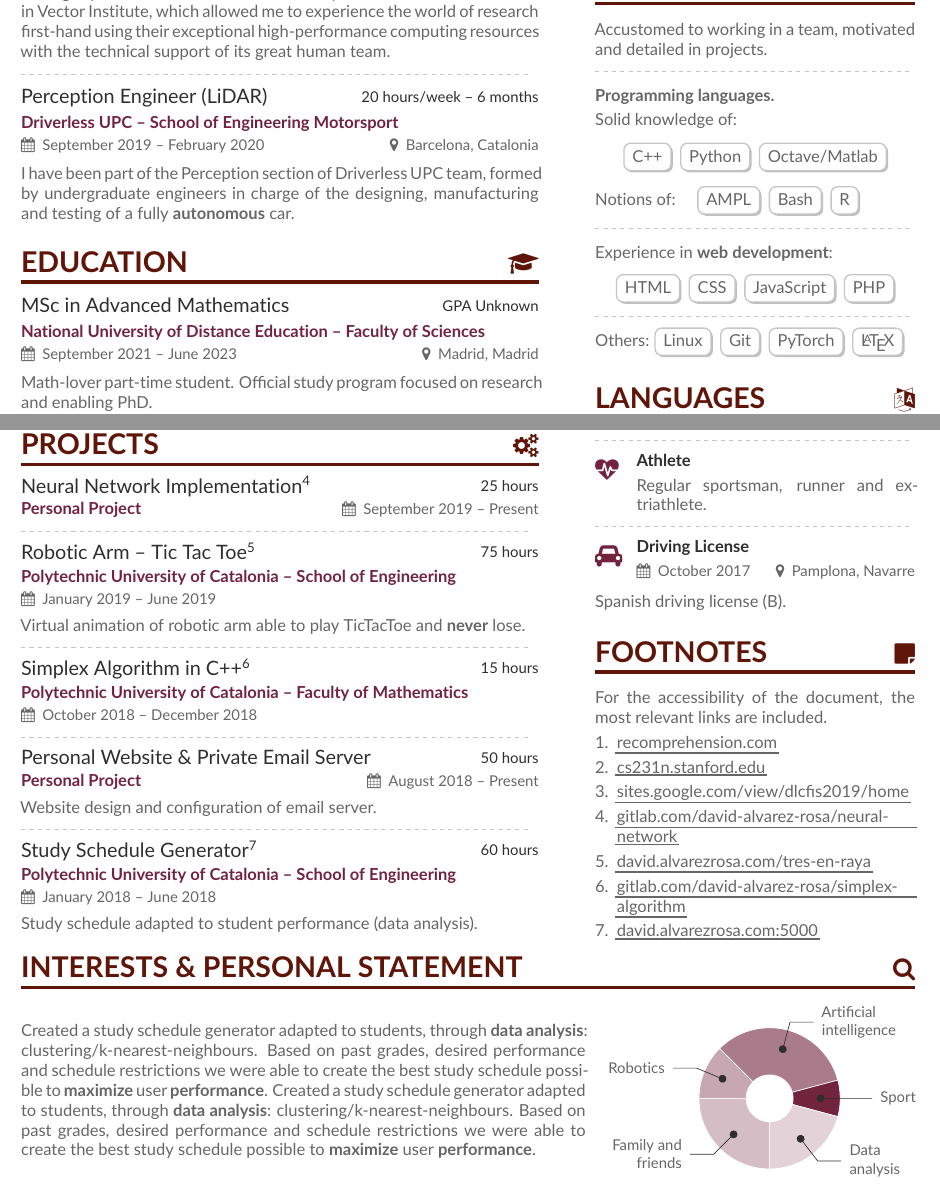
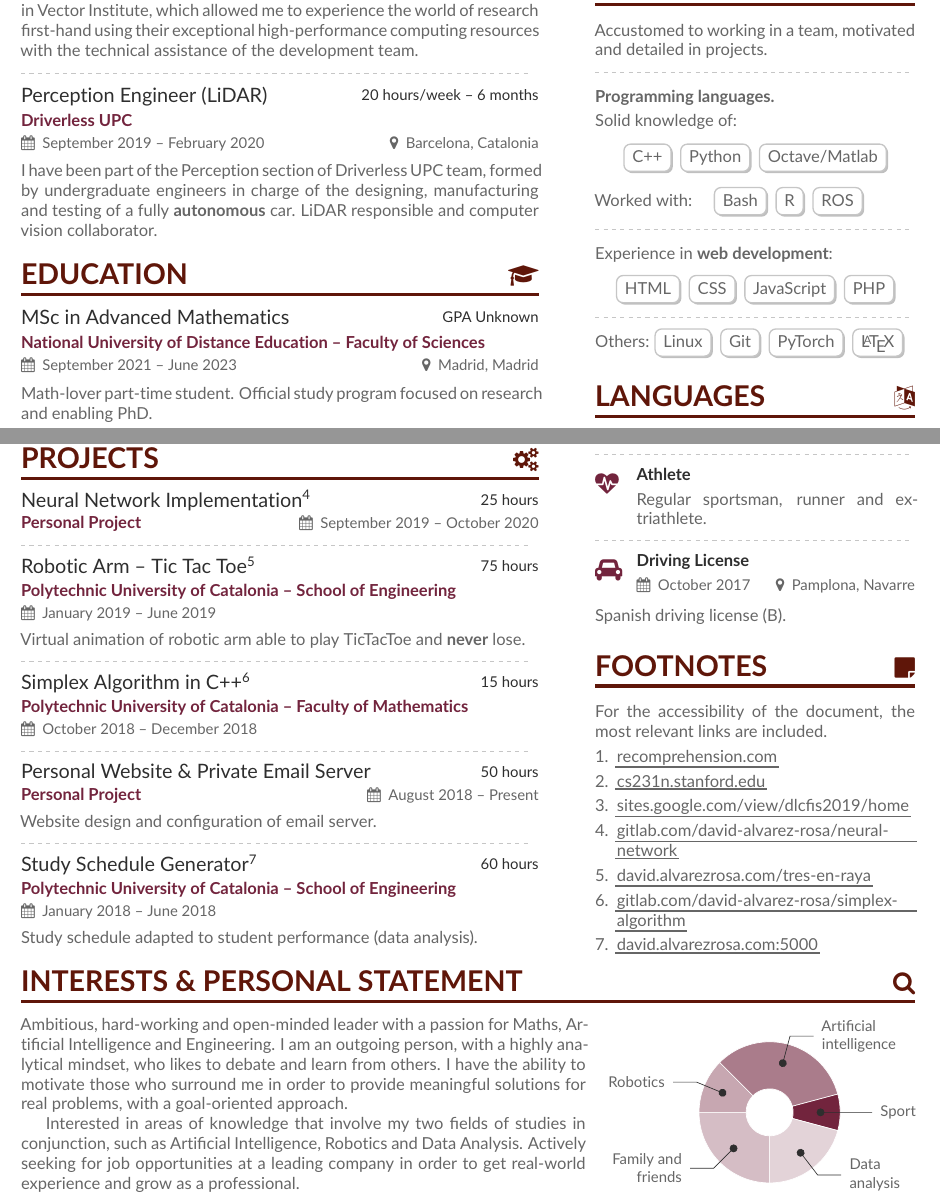
Before and after one commit to david-alvarez-rosa/curriculum-vitae, a LaTeX CV (CV - David Álvarez Rosa.tex, which reads altacv.cls, sidebar/page1.tex): two parts of pages 1 and 2 of 2, joined at a grey line, cut so that both start at the same text. Compiled offline with pdfLaTeX.

Commit message:
Update CV and README.org

```diff
--- a/CV - David Álvarez Rosa.tex
+++ b/CV - David Álvarez Rosa.tex
@@ -160,7 +160,7 @@
 During my research thesis at the University of Toronto, I was admitted in
 Vector Institute, which allowed me to experience the world of research
 first-hand using their exceptional high-performance computing resources with
-the technical support of its great human team.%
+the technical assistance of the development team.%
 \divider{}
 
 
@@ -168,13 +168,14 @@ the technical support of its great human team.%
   \href{https://gitlab.com/david-alvarez-rosa/lidar-compensation}{Perception
     Engineer (LiDAR)} }{20 hours/week -- 6 months%
 }%
-\institution{\href{https://driverless.upc.edu/}{Driverless UPC -- School of
-    Engineering Motorsport}}%
+\institution{\href{https://driverless.upc.edu/}{Driverless UPC}}%
 \duration{September 2019 -- February 2020}%
 \location{Barcelona, Catalonia}%
 I have been part of the Perception section of Driverless UPC team, formed by
 undergraduate engineers in charge of the designing, manufacturing and testing
-of a fully \textbf{autonomous} car.
+of a fully \textbf{autonomous}
+car. \href{https://en.wikipedia.org/wiki/Lidar}{LiDAR} responsible and computer
+vision collaborator.
 
 
 \medskip
@@ -316,7 +317,7 @@ interaction among \textbf{rational} decision-makers.%
   {Neural Network Implementation}\footnotemark[4]%
 }{25 hours}%
 \institutionShort{Personal Project}%
-\durationShort{September 2019 -- Present}%
+\durationShort{September 2019 -- October 2020}%
 \divider[empty]{}
 
 \position{%
@@ -371,15 +372,16 @@ Study schedule adapted to student performance (data analysis).
   \cvsection{Interests \& Personal Statement}{\faSearch}
 
   \begin{minipage}{12cm}
-    Created a study schedule generator adapted to students, through
-    \textbf{data analysis}: clustering/k-nearest-neighbours. Based on past
-    grades, desired performance and schedule restrictions we were able to
-    create the best study schedule possible to \textbf{maximize} user
-    \textbf{performance}.  Created a study schedule generator adapted to
-    students, through \textbf{data analysis}:
-    clustering/k-nearest-neighbours. Based on past grades, desired performance
-    and schedule restrictions we were able to create the best study schedule
-    possible to \textbf{maximize} user \textbf{performance}.
+    Ambitious, hard-working and open-minded leader with a passion for Maths,
+    Artificial Intelligence and Engineering. I am an outgoing person, with a
+    highly analytical mindset, who likes to debate and learn from others. I
+    have the ability to motivate those who surround me in order to provide
+    meaningful solutions for real problems, with a goal-oriented approach.
+
+    \indent Interested in areas of knowledge that involve my two fields of
+    studies in conjunction, such as Artificial Intelligence, Robotics and Data
+    Analysis. Actively seeking for job opportunities at a leading company in
+    order to get real-world experience and grow as a professional.
   \end{minipage}\hspace{-1.4cm}
   \begin{minipage}{0pt}
     \wheelchart{1.5cm}{0.5cm}{%
@@ -394,7 +396,3 @@ Study schedule adapted to student performance (data analysis).
 
 
 \end{document}
-
-
-Ambitious, hardworking, extrovert, open-minded and reliable leader, with a lot
-of initiative and a great capacity to work in group.
--- a/altacv.cls
+++ b/altacv.cls
@@ -116,7 +116,10 @@
 \RequirePackage{changepage}
 % \RequirePackage{marginfix}
 
+\newlength\tindent
+\setlength{\tindent}{\parindent}
 \setlength{\parindent}{0pt}
+\renewcommand{\indent}{\hspace*{\tindent}}
 \newcommand{\divider}{\textcolor{body!37.5}{\hdashrule{\linewidth}{0.6pt}{0.5ex}}\medskip}
 
 \newenvironment{fullwidth}{%
--- a/sidebar/page1.tex
+++ b/sidebar/page1.tex
@@ -20,10 +19,10 @@ Solid knowledge of:\\[-2ex]
   \cvtag{Octave/Matlab}
 \end{center}
 
-Notions of: \quad
-\cvtag{\href{https://en.wikipedia.org/wiki/AMPL}{AMPL}}
+Worked with: \quad
 \cvtag{Bash}
 \cvtag{\href{https://en.wikipedia.org/wiki/R_(programming_language)}{R}}
+\cvtag{\href{https://www.ros.org/}{ROS}}
 \vspace{.75ex}
 \divider{}
 
@@ -43,6 +42,14 @@ Others:
 \cvtag{Git}
 \cvtag{PyTorch}
 \cvtag{\LaTeX}
+
+\vspace{-8pt}%
+\scalebox{0.00000000001}{%
+  \color{white}
+  % Sorry, but not enough space and ATS, you know...
+  More skills: Machine Learning, Computer Vision, Deep Learning, AMPL, Neural
+  Network, Natural Language Processing, Multimodal Learning.%
+}
 
 
 \medskip
```
Also changed, not shown: sidebar/page2.tex (+1 -1 lines), CV - David Álvarez Rosa.tex (12 more changed lines), sidebar/page1.tex (3 more changed lines), 1 other file.
